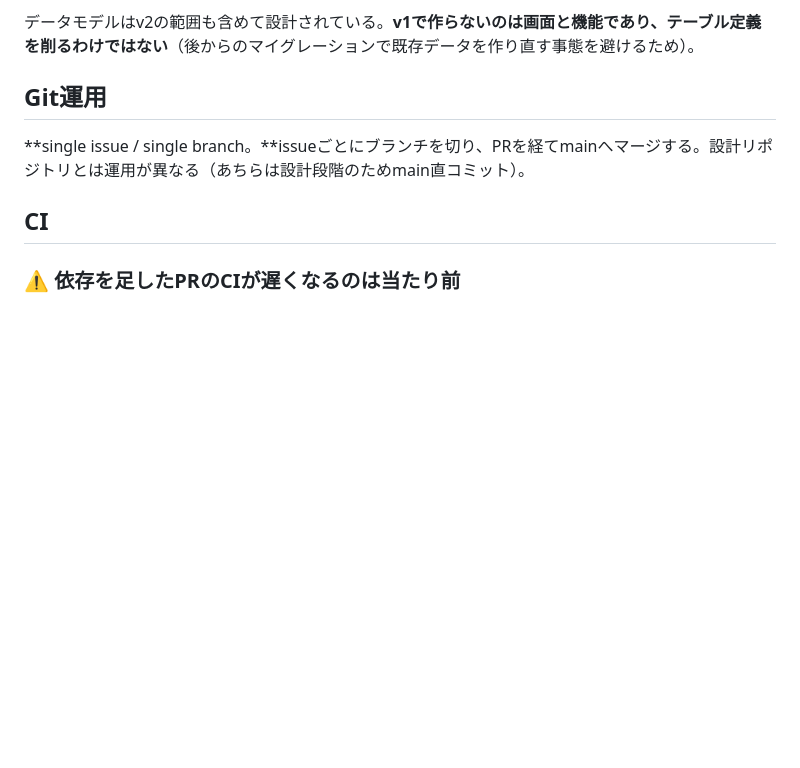
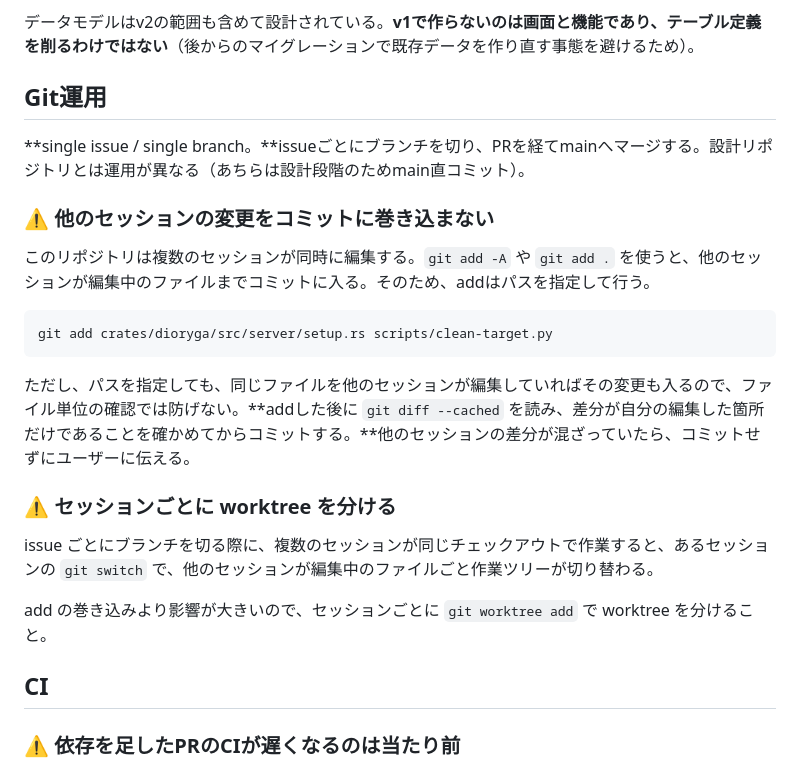
Before and after one commit to volanja/Dioryga, a Markdown page: CLAUDE.md, the part around one of its changes. Rendered like a GitHub page; blank space fills up the shorter version.

Commit message:
CLAUD.mdを更新した。[skip ci]

````diff
--- a/CLAUDE.md
+++ b/CLAUDE.md
@@ -94,6 +104,22 @@ let tx = AuditedTx::begin(&state.db, actor).await?;
 
 **single issue / single branch。**issueごとにブランチを切り、PRを経てmainへマージする。設計リポジトリとは運用が異なる（あちらは設計段階のためmain直コミット）。
 
+### ⚠️ 他のセッションの変更をコミットに巻き込まない
+
+このリポジトリは複数のセッションが同時に編集する。`git add -A` や `git add .` を使うと、他のセッションが編集中のファイルまでコミットに入る。そのため、addはパスを指定して行う。
+
+```bash
+git add crates/dioryga/src/server/setup.rs scripts/clean-target.py
+```
+
+ただし、パスを指定しても、同じファイルを他のセッションが編集していればその変更も入るので、ファイル単位の確認では防げない。**addした後に `git diff --cached` を読み、差分が自分の編集した箇所だけであることを確かめてからコミットする。**他のセッションの差分が混ざっていたら、コミットせずにユーザーに伝える。
+
+### ⚠️ セッションごとに worktree を分ける
+
+issue ごとにブランチを切る際に、複数のセッションが同じチェックアウトで作業すると、あるセッションの `git switch` で、他のセッションが編集中のファイルごと作業ツリーが切り替わる。
+
+add の巻き込みより影響が大きいので、セッションごとに `git worktree add` で worktree を分けること。
+
 ## CI
 
 ### ⚠️ 依存を足したPRのCIが遅くなるのは当たり前
````
Also changed, not shown: other parts of CLAUDE.md (+43 -0 lines).
